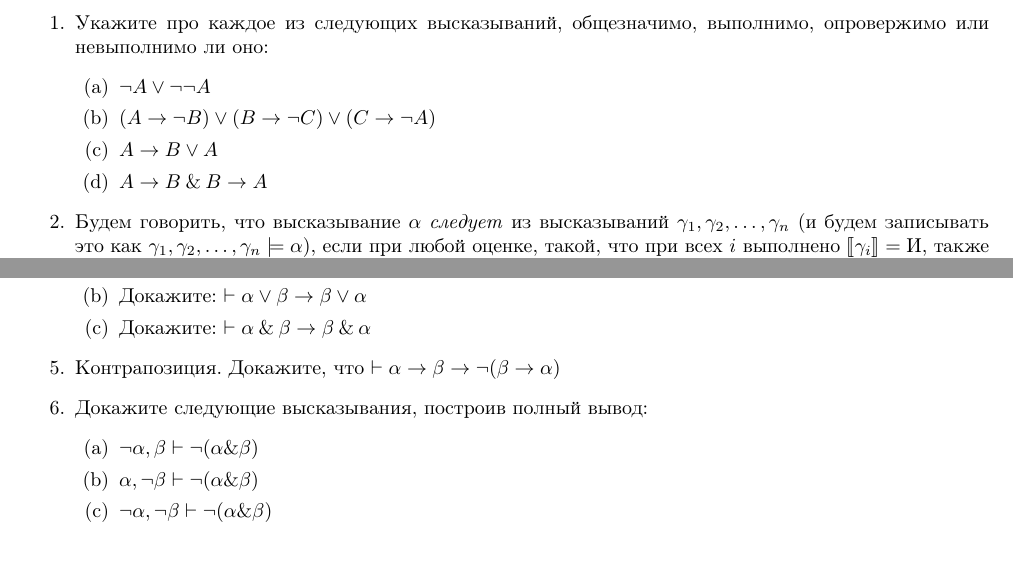
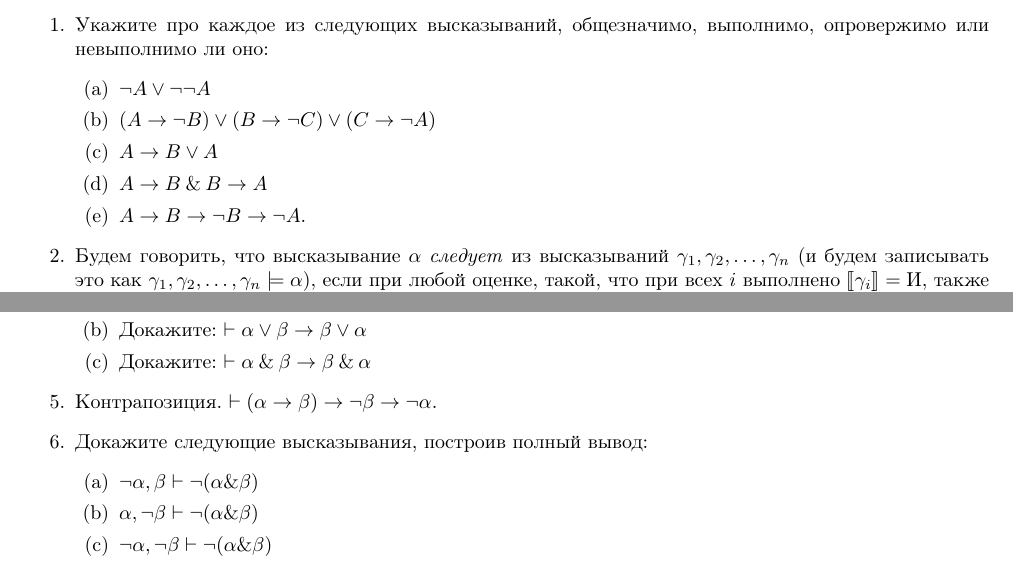
Before and after one commit to shd/logic2020, a LaTeX document (hw-theory.tex): two parts of the page, joined at a grey line, cut so that both start at the same text. Compiled offline with pdfLaTeX.

Commit message:
Contraposition corrected

```diff
--- a/hw-theory.tex
+++ b/hw-theory.tex
@@ -36,6 +36,7 @@
 \item $(A\rightarrow\neg B)\vee(B\rightarrow\neg C)\vee(C\rightarrow\neg A)$
 \item $A \rightarrow B \vee A$
 \item $A \rightarrow B \with B \rightarrow A$
+\item $A \rightarrow B \rightarrow \neg B\rightarrow\neg A$.
 \end{enumerate}
 
 \item Будем говорить, что высказывание $\alpha$ \emph{следует} из высказываний $\gamma_1, \gamma_2, \dots, \gamma_n$
@@ -65,7 +66,7 @@ $\gamma \models \beta$, причём $\gamma\not\models\alpha$ и $\beta\not\mod
 \item Докажите: $\vdash \alpha\with\beta \rightarrow \beta\with\alpha$
 \end{enumerate}
 
-\item Контрапозиция. Докажите, что $\vdash \alpha\rightarrow\beta \rightarrow \neg (\beta\rightarrow\alpha)$
+\item Контрапозиция. $\vdash (\alpha\rightarrow\beta) \rightarrow \neg\beta\rightarrow\neg\alpha$.
 
 \item Докажите следующие высказывания, построив полный вывод:
 \begin{enumerate}
```
Also changed, not shown: hw-theory.pdf.
